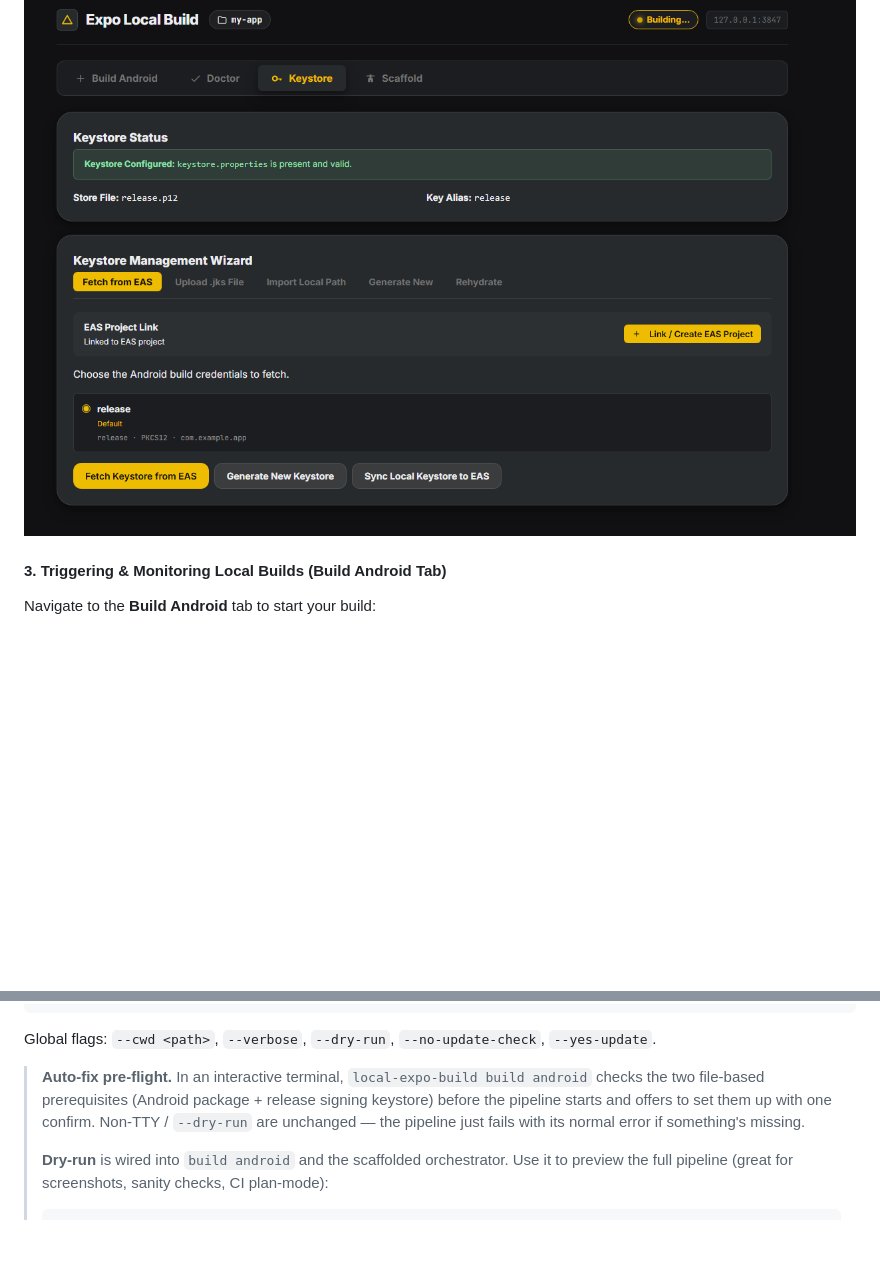
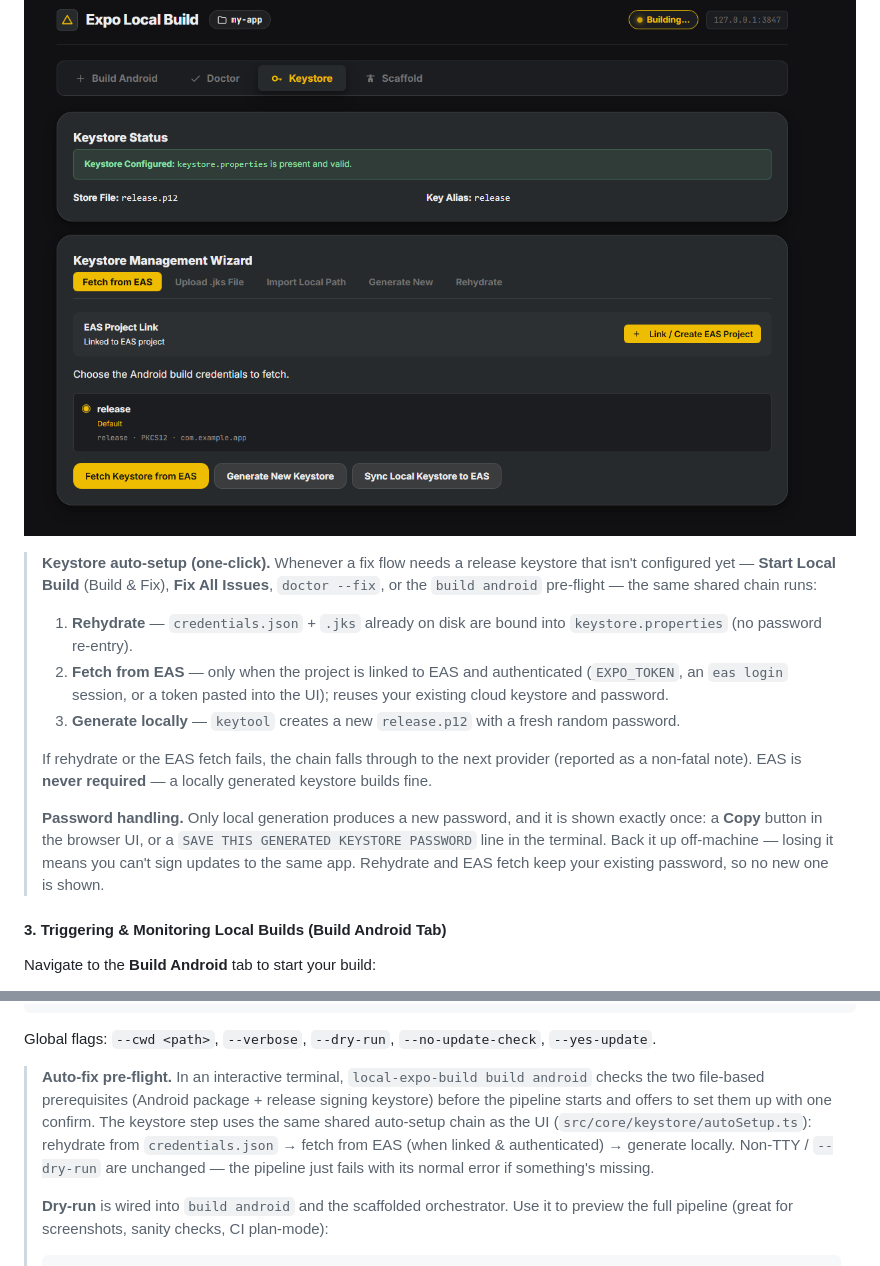
Before and after one commit to nikhild64/local-expo-build, a Markdown page: README.md, 2 parts joined by grey strips. GitHub-like rendering; blank space fills up the shorter version.

```diff
--- a/README.md
+++ b/README.md
@@ -100,6 +100,30 @@ The **Keystore Management Wizard** provides 5 flexible sub-tabs:
 
 ![Keystore Tab - EAS Fetch & Credentials Management](https://raw.githubusercontent.com/nikhild64/local-expo-build/main/assets/screenshots/keystore-tab.png)
 
+> **Keystore auto-setup (one-click).** Whenever a fix flow needs a release
+> keystore that isn't configured yet — **Start Local Build** (Build & Fix),
+> **Fix All Issues**, `doctor --fix`, or the `build android` pre-flight — the
+> same shared chain runs:
+>
+> 1. **Rehydrate** — `credentials.json` + `.jks` already on disk are bound
+>    into `keystore.properties` (no password re-entry).
+> 2. **Fetch from EAS** — only when the project is linked to EAS and
+>    authenticated (`EXPO_TOKEN`, an `eas login` session, or a token pasted
+>    into the UI); reuses your existing cloud keystore and password.
+> 3. **Generate locally** — `keytool` creates a new `release.p12` with a
+>    fresh random password.
+>
+> If rehydrate or the EAS fetch fails, the chain falls through to the next
+> provider (reported as a non-fatal note). EAS is **never required** — a
+> locally generated keystore builds fine.
+>
+> **Password handling.** Only local generation produces a new password, and
+> it is shown exactly once: a **Copy** button in the browser UI, or a
+> `SAVE THIS GENERATED KEYSTORE PASSWORD` line in the terminal. Back it up
+> off-machine — losing it means you can't sign updates to the same app.
+> Rehydrate and EAS fetch keep your existing password, so no new one is
+> shown.
+
 #### 3. Triggering & Monitoring Local Builds (Build Android Tab)
 Navigate to the **Build Android** tab to start your build:
 - **Artifact Format**: Select **AAB (`bundleRelease`)** for Google Play Store release or **APK (`assembleRelease`)** for direct device installation and testing.
@@ -195,8 +219,11 @@ Global flags: `--cwd <path>`, `--verbose`, `--dry-run`, `--no-update-check`, `--
 > **Auto-fix pre-flight.** In an interactive terminal, `local-expo-build build
 > android` checks the two file-based prerequisites (Android package + release
 > signing keystore) before the pipeline starts and offers to set them up with
-> one confirm. Non-TTY / `--dry-run` are unchanged — the pipeline just fails
-> with its normal error if something's missing.
+> one confirm. The keystore step uses the same shared auto-setup chain as the
+> UI (`src/core/keystore/autoSetup.ts`): rehydrate from `credentials.json` →
+> fetch from EAS (when linked & authenticated) → generate locally. Non-TTY /
+> `--dry-run` are unchanged — the pipeline just fails with its normal error
+> if something's missing.
 >
 > **Dry-run** is wired into `build android` and the scaffolded orchestrator. Use it to preview the full pipeline (great for screenshots, sanity checks, CI plan-mode):
 >
```
Also changed, not shown: CHANGELOG.md (+23 -0 lines).
